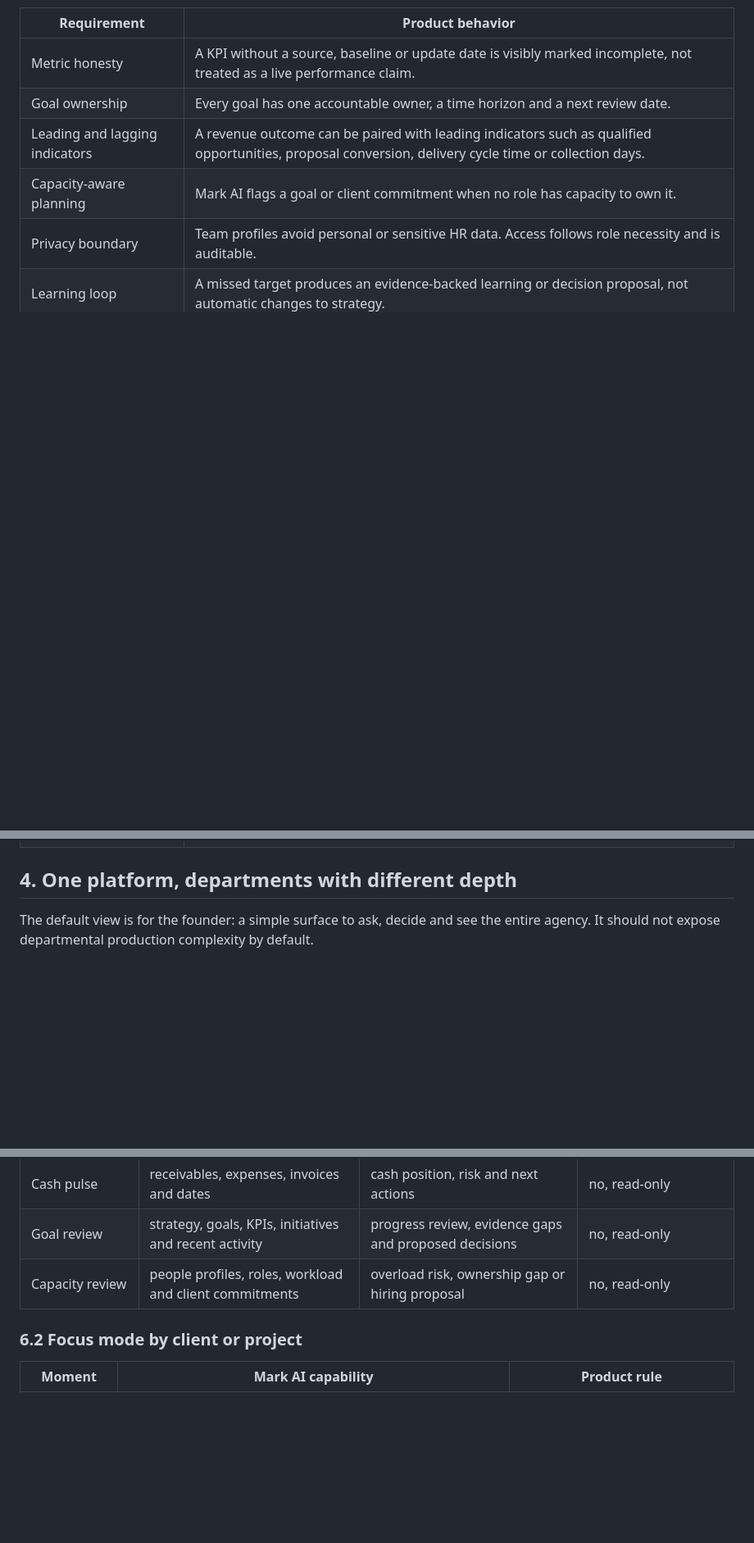
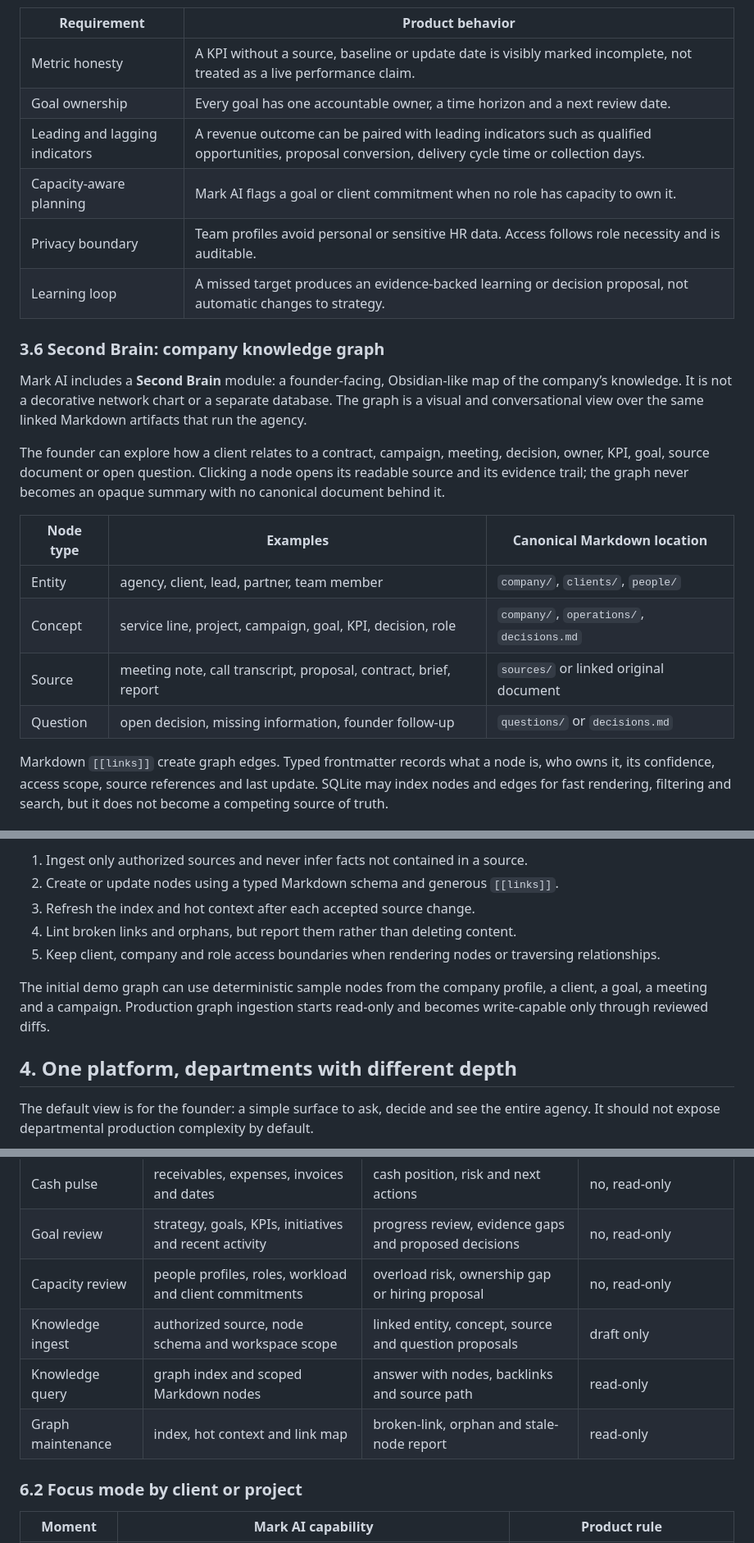
Before and after one commit to Freddyx14/makis, a Markdown page: PRD.md, 3 parts joined by grey strips. Shown at 82% size. Drawn GitHub-style; blank space fills up the shorter version.

Commit message:
docs: add Second Brain knowledge graph

```diff
--- a/PRD.md
+++ b/PRD.md
@@ -126,3 +126,18 @@ flowchart LR
 | Privacy boundary | Team profiles avoid personal or sensitive HR data. Access follows role necessity and is auditable. |
 | Learning loop | A missed target produces an evidence-backed learning or decision proposal, not automatic changes to strategy. |
 
+### 3.6 Second Brain: company knowledge graph
+
+Mark AI includes a **Second Brain** module: a founder-facing, Obsidian-like map of the company’s knowledge. It is not a decorative network chart or a separate database. The graph is a visual and conversational view over the same linked Markdown artifacts that run the agency.
+
+The founder can explore how a client relates to a contract, campaign, meeting, decision, owner, KPI, goal, source document or open question. Clicking a node opens its readable source and its evidence trail; the graph never becomes an opaque summary with no canonical document behind it.
+
+| Node type | Examples | Canonical Markdown location |
+|---|---|---|
+| Entity | agency, client, lead, partner, team member | `company/`, `clients/`, `people/` |
+| Concept | service line, project, campaign, goal, KPI, decision, role | `company/`, `operations/`, `decisions.md` |
+| Source | meeting note, call transcript, proposal, contract, brief, report | `sources/` or linked original document |
+| Question | open decision, missing information, founder follow-up | `questions/` or `decisions.md` |
+
+Markdown `[[links]]` create graph edges. Typed frontmatter records what a node is, who owns it, its confidence, access scope, source references and last update. SQLite may index nodes and edges for fast rendering, filtering and search, but it does not become a competing source of truth.
+
@@ -129,3 +167,11 @@ flowchart LR
+1. Ingest only authorized sources and never infer facts not contained in a source.
+2. Create or update nodes using a typed Markdown schema and generous `[[links]]`.
+3. Refresh the index and hot context after each accepted source change.
+4. Lint broken links and orphans, but report them rather than deleting content.
+5. Keep client, company and role access boundaries when rendering nodes or traversing relationships.
+
+The initial demo graph can use deterministic sample nodes from the company profile, a client, a goal, a meeting and a campaign. Production graph ingestion starts read-only and becomes write-capable only through reviewed diffs.
+
 ## 4. One platform, departments with different depth
 
 The default view is for the founder: a simple surface to ask, decide and see the entire agency. It should not expose departmental production complexity by default.
@@ -202,6 +249,9 @@ The founder can ask about clients, sales, finance, tax, contracts, delivery, cam
 | Cash pulse | receivables, expenses, invoices and dates | cash position, risk and next actions | no, read-only |
 | Goal review | strategy, goals, KPIs, initiatives and recent activity | progress review, evidence gaps and proposed decisions | no, read-only |
 | Capacity review | people profiles, roles, workload and client commitments | overload risk, ownership gap or hiring proposal | no, read-only |
+| Knowledge ingest | authorized source, node schema and workspace scope | linked entity, concept, source and question proposals | draft only |
+| Knowledge query | graph index and scoped Markdown nodes | answer with nodes, backlinks and source path | read-only |
+| Graph maintenance | index, hot context and link map | broken-link, orphan and stale-node report | read-only |
 
 ### 6.2 Focus mode by client or project
 
```
Also changed, not shown: other parts of PRD.md (+31 -0 lines), docs/changes/2026-09-12-second-brain-prd.md (added, +29 -0 lines).
